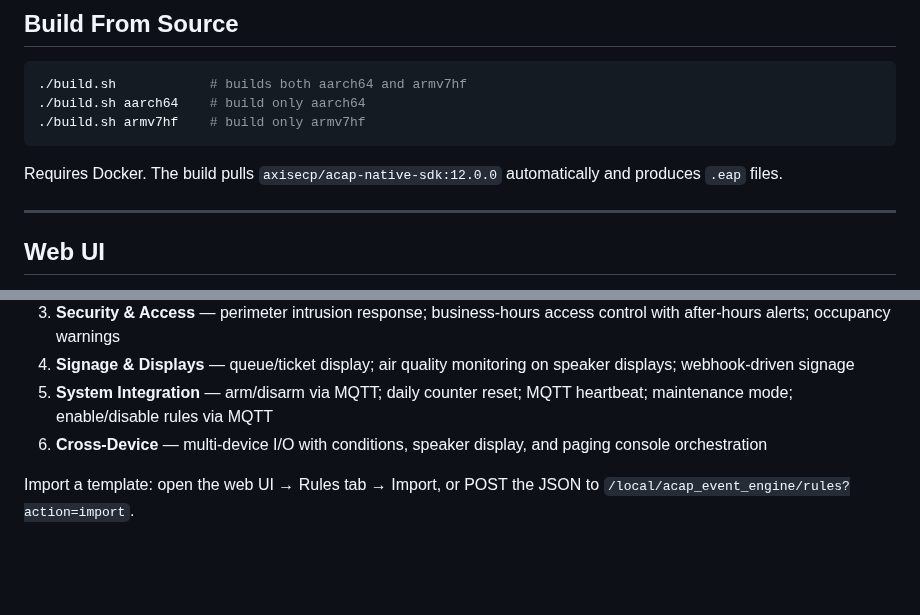
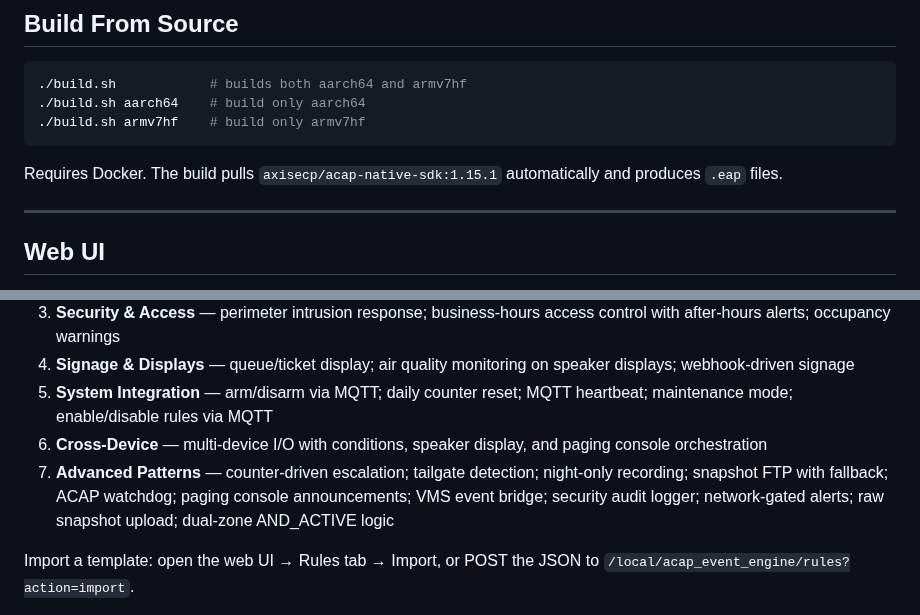
Before and after one commit to Mo3he/Event-Engine-ACAP, a Markdown page: README.md, 2 parts joined by grey strips. Rendered like a GitHub page; blank space fills up the shorter version.

Commit message:
Fix README: correct SDK version, OS requirement, add missing category 7

````diff
--- a/README.md
+++ b/README.md
@@ -67,7 +67,7 @@ If you're unsure which architecture your camera uses, check **System → About**
 ./build.sh armv7hf    # build only armv7hf
 ```
 
-Requires Docker. The build pulls `axisecp/acap-native-sdk:12.0.0` automatically and produces `.eap` files.
+Requires Docker. The build pulls `axisecp/acap-native-sdk:1.15.1` automatically and produces `.eap` files.
 
 ---
 
@@ -296,6 +296,7 @@ The [`use-cases/`](use-cases/) directory contains 50 ready-to-import JSON rule t
 4. **Signage & Displays** — queue/ticket display; air quality monitoring on speaker displays; webhook-driven signage
 5. **System Integration** — arm/disarm via MQTT; daily counter reset; MQTT heartbeat; maintenance mode; enable/disable rules via MQTT
 6. **Cross-Device** — multi-device I/O with conditions, speaker display, and paging console orchestration
+7. **Advanced Patterns** — counter-driven escalation; tailgate detection; night-only recording; snapshot FTP with fallback; ACAP watchdog; paging console announcements; VMS event bridge; security audit logger; network-gated alerts; raw snapshot upload; dual-zone AND_ACTIVE logic
 
 Import a template: open the web UI → Rules tab → Import, or POST the JSON to `/local/acap_event_engine/rules?action=import`.
 
````
